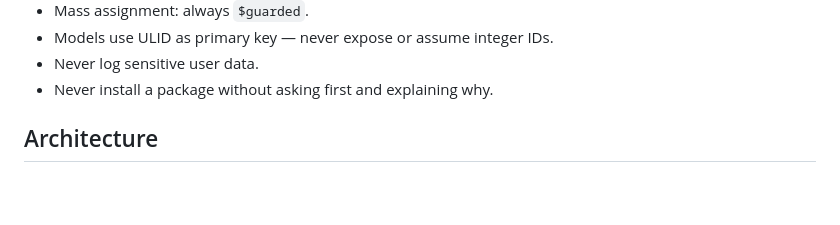
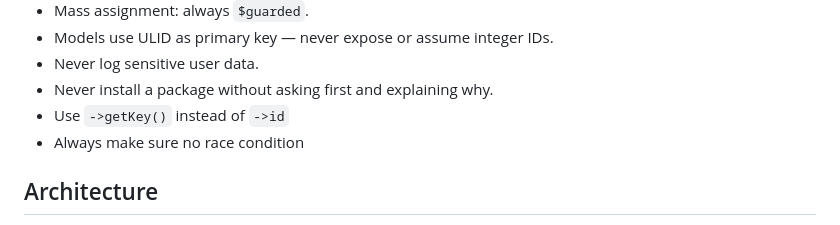
Before and after one commit to filamic/filamic, a Markdown page: claude.md, the part around the change. Rendered like a GitHub page; blank space fills up the shorter version.

Commit message:
update calude.md

```diff
--- a/claude.md
+++ b/claude.md
@@ -41,6 +41,8 @@ Never assume versions. Always verify from these files.
 - Models use ULID as primary key — never expose or assume integer IDs.
 - Never log sensitive user data.
 - Never install a package without asking first and explaining why.
+- Use `->getKey()` instead of `->id`
+- Always make sure no race condition
 
 ## Architecture
 
```
